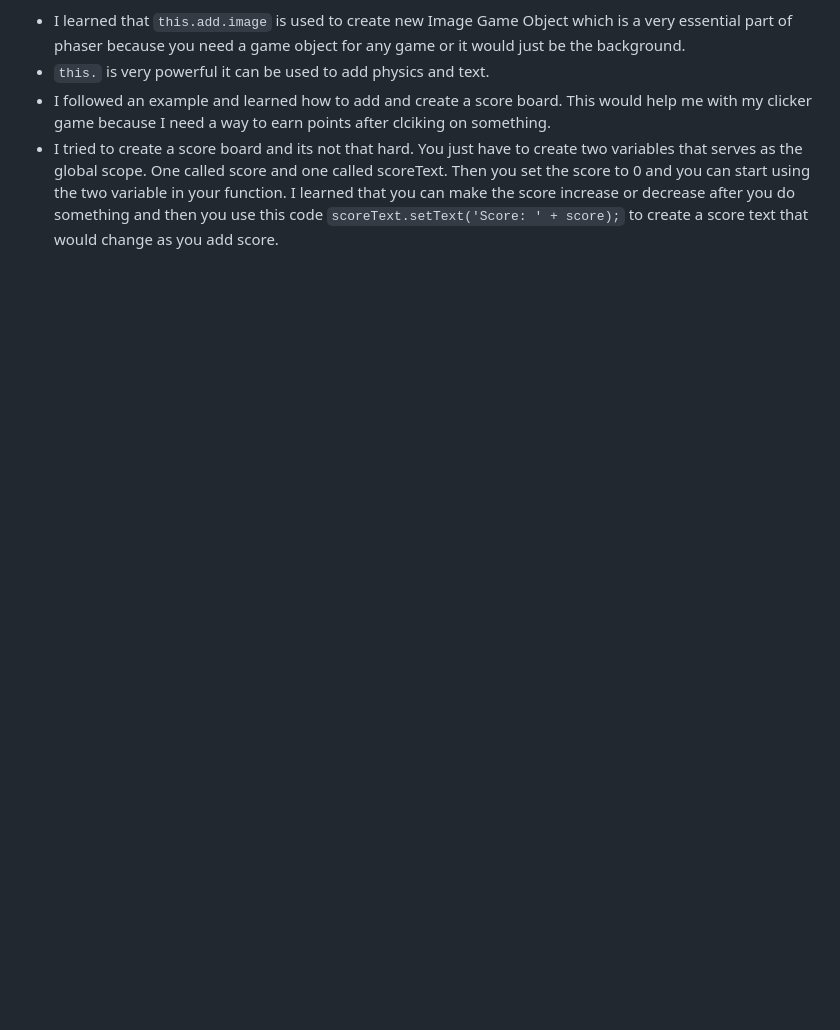
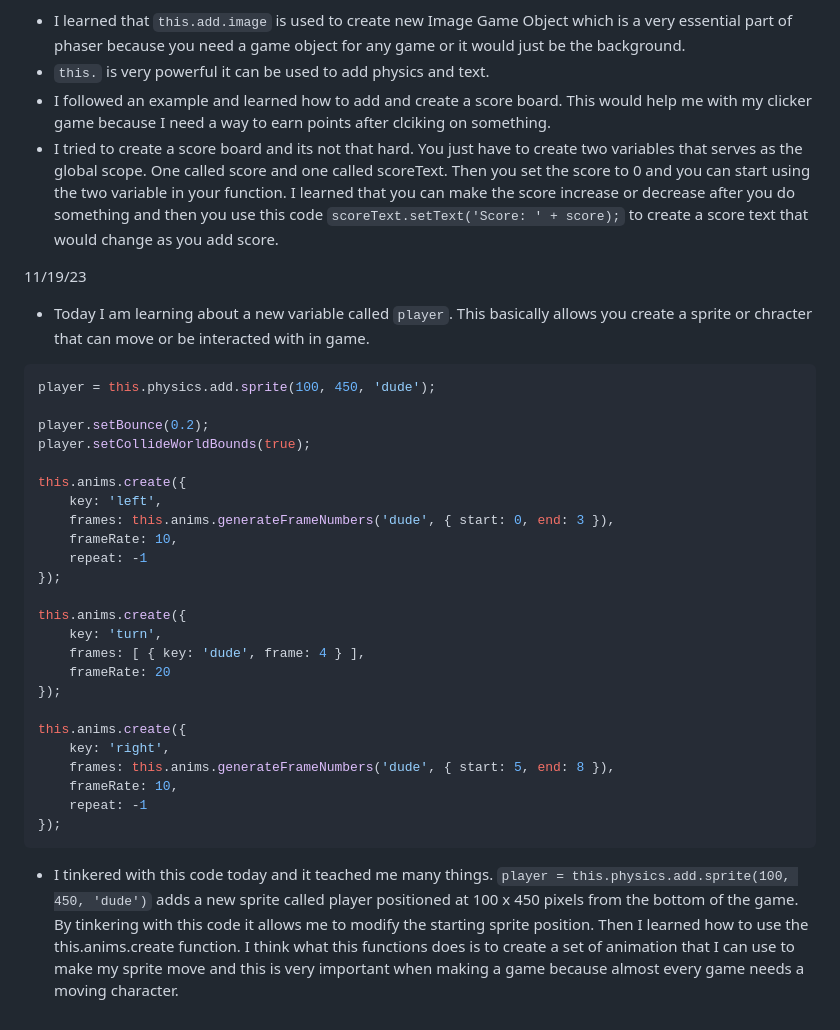
Before and after one commit to dongxuanw1366/sep11-freedom-project, a Markdown page: tool/learning-log.md, the part around the change printed below. Rendered like a GitHub page; blank space fills up the shorter version.

Commit message:
Finished this week's learning log

````diff
--- a/tool/learning-log.md
+++ b/tool/learning-log.md
@@ -88,8 +88,35 @@ This was one of the code I saw in the tutorial page and just from looking at thi
 * I tried to create a score board and its not that hard. You just have to create two variables that serves as the global scope. One called score and one called scoreText. Then you set the score to 0 and you can start using the two variable in your function. I learned that you can make the score increase or decrease after you do something and then you use this code `scoreText.setText('Score: ' + score);` to create a score text that would change as you add score.
 
 
+11/19/23
+* Today I am learning about a new variable called `player`. This basically allows you create a sprite or chracter that can move or be interacted with in game.
+```js
+player = this.physics.add.sprite(100, 450, 'dude');
 
+player.setBounce(0.2);
+player.setCollideWorldBounds(true);
 
+this.anims.create({
+    key: 'left',
+    frames: this.anims.generateFrameNumbers('dude', { start: 0, end: 3 }),
+    frameRate: 10,
+    repeat: -1
+});
+
+this.anims.create({
+    key: 'turn',
+    frames: [ { key: 'dude', frame: 4 } ],
+    frameRate: 20
+});
+
+this.anims.create({
+    key: 'right',
+    frames: this.anims.generateFrameNumbers('dude', { start: 5, end: 8 }),
+    frameRate: 10,
+    repeat: -1
+});
+```
+* I tinkered with this code today and it teached me many things. `player = this.physics.add.sprite(100, 450, 'dude')` adds a new sprite called player positioned at 100 x 450 pixels from the bottom of the game. By tinkering with this code it allows me to modify the starting sprite position. Then I learned how to use the this.anims.create function. I think what this functions does is to create a set of animation that I can use to make my sprite move and this is very important when making a game because almost every game needs a moving character.
 
 
 
````
Also changed, not shown: other parts of tool/learning-log.md (+2 -2 lines).
